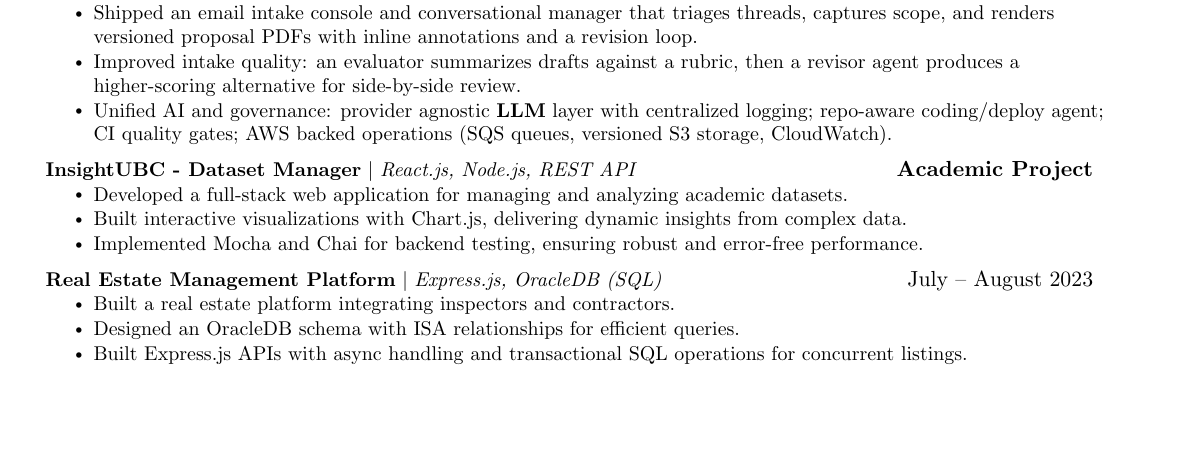
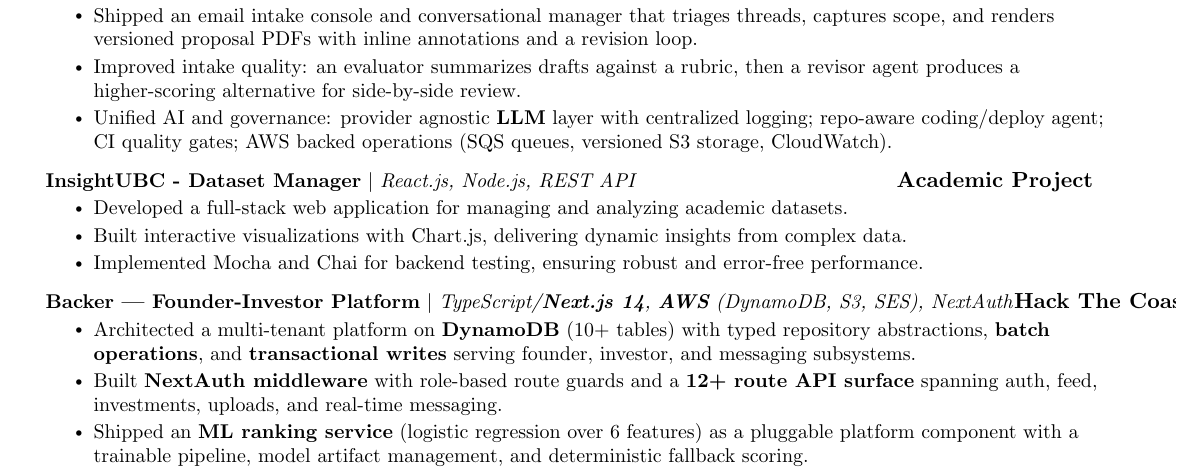
Before and after one commit to arkb75/Resume, a LaTeX document (main.tex): part of the page before the commit and part of page 1 of 2 after it, cut so that both start at the same text, the shorter picture padded with empty space. Compiled offline with pdfLaTeX.

Commit message:
Replace Real Estate with Backer (platform-swe)

```diff
--- a/main.tex
+++ b/main.tex
@@ -157,12 +157,12 @@
   \resumeItemListEnd
 
   \resumeProjectHeading
-    {\textbf{Real Estate Management Platform} $|$ \emph{Express.js, OracleDB (SQL)}}
-    {July -- August 2023}
+    {\textbf{Backer — Founder-Investor Platform} $|$ \emph{TypeScript/\textbf{Next.js 14}, \textbf{AWS} (DynamoDB, S3, SES), NextAuth}}
+    {\textbf{Hack The Coast 2026}}
   \resumeItemListStart
-    \resumeItem{Built a real estate platform integrating inspectors and contractors.}
-    \resumeItem{Designed an OracleDB schema with ISA relationships for efficient queries.}
-    \resumeItem{Built Express.js APIs with async handling and transactional SQL operations for concurrent listings.}
+    \resumeItem{Architected a multi-tenant platform on \textbf{DynamoDB} (10+ tables) with typed repository abstractions, \textbf{batch operations}, and \textbf{transactional writes} serving founder, investor, and messaging subsystems.}
+    \resumeItem{Built \textbf{NextAuth middleware} with role-based route guards and a \textbf{12+ route API surface} spanning auth, feed, investments, uploads, and real-time messaging.}
+    \resumeItem{Shipped an \textbf{ML ranking service} (logistic regression over 6 features) as a pluggable platform component with a trainable pipeline, model artifact management, and deterministic fallback scoring.}
   \resumeItemListEnd
 
 \resumeSubHeadingListEnd
```
